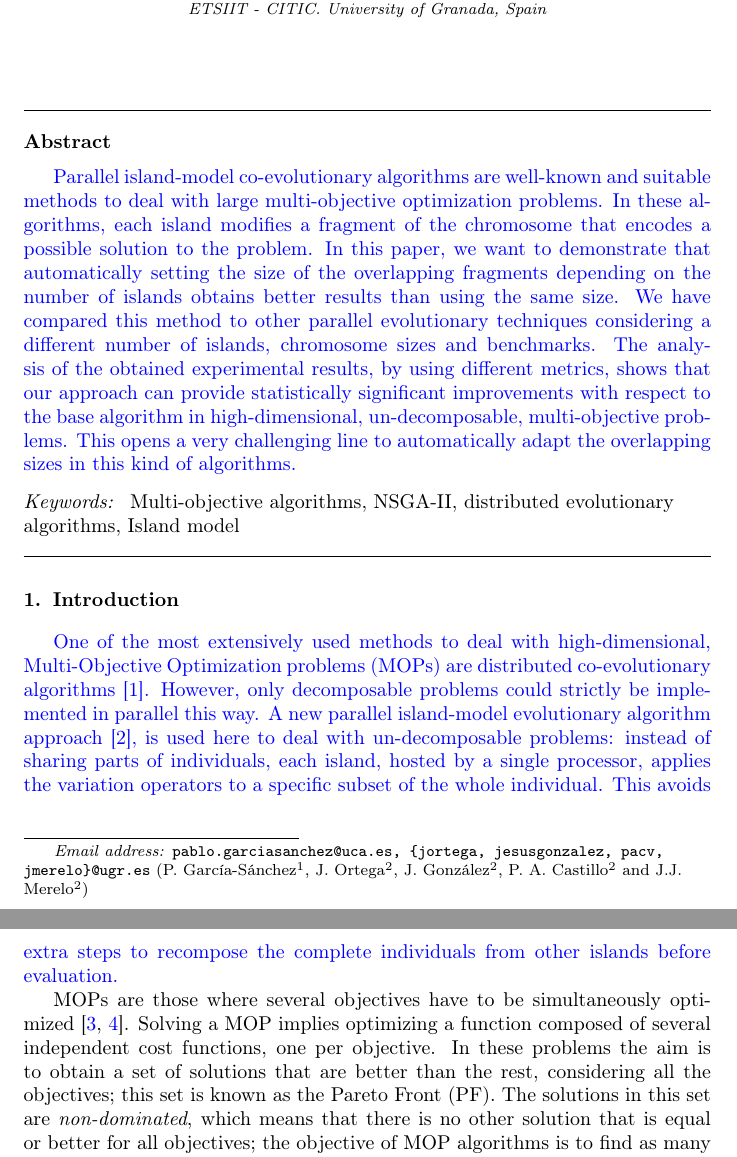
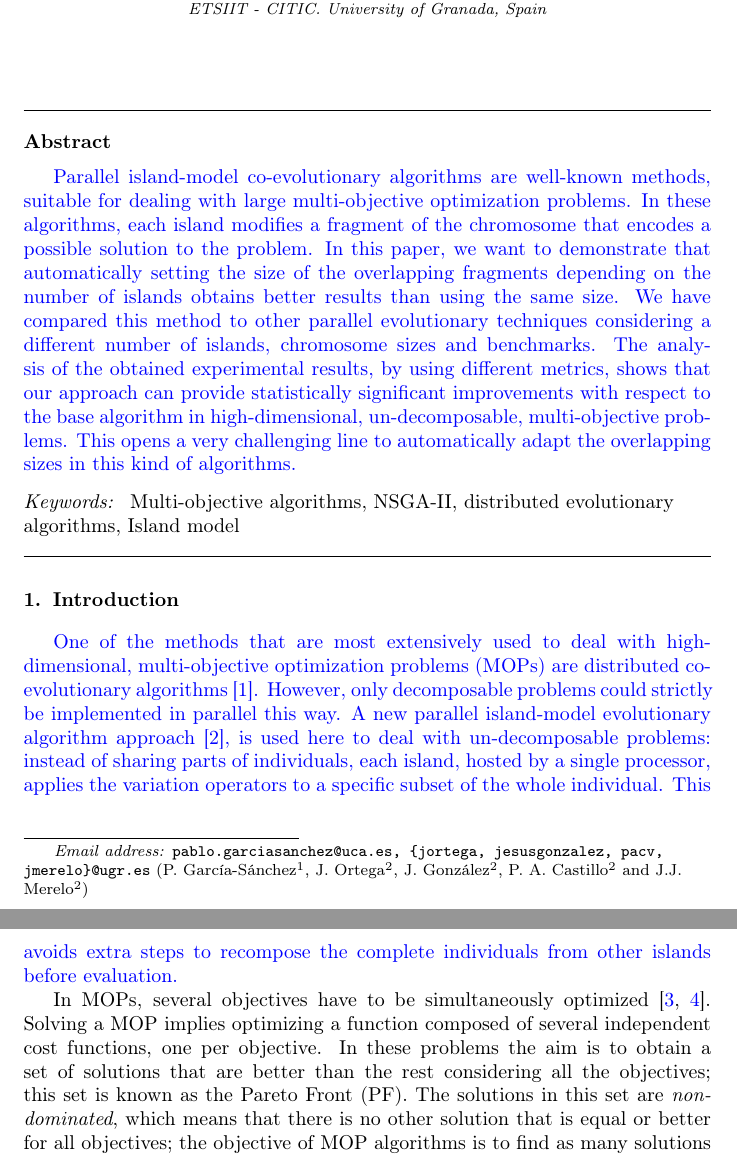
Before and after one commit to geneura-papers/2016-HPCA-HPMOON, a LaTeX paper (hpmoon-asoco.tex): two parts of pages 1 and 2 of 30, joined at a grey line, cut so that both start at the same text. Compiled offline with pdfLaTeX.

Commit message:
Making some small changes

```diff
--- a/hpmoon-asoco.tex
+++ b/hpmoon-asoco.tex
@@ -60,7 +42,7 @@ $^2$ Department of Computer Architecture and Computer Technology.\\ ETSIIT - CIT
 %Results also show that the relation between the number of islands (subpopulations) and the length of the chromosome (number of decision variables) is also a relevant factor to determine the most efficient alternative to distribute the decision variables: the higher the dimensionality and the overlapping, the greater the benefit of distribution in a large number of islands. This opens up a new challenge to be addressed in the future, by experimenting with new ways to calculate the overlapping sizes depending of different factors and parameters.
 
 %%%NEW AND SHORTED
-Parallel island-model co-evolutionary algorithms are well-known and suitable methods to deal with large multi-objective optimization problems. In these algorithms, each island modifies a fragment of the chromosome that encodes a possible solution to the problem. In this paper, we want to demonstrate that automatically setting the size of the overlapping fragments depending on the number of islands obtains better results than using the same size. We  have compared this method to other parallel evolutionary techniques considering a different number of islands, chromosome sizes and benchmarks. The analysis of the obtained experimental results, by using different metrics, shows that our approach can provide statistically significant improvements with respect to the base algorithm in high-dimensional, un-decomposable, multi-objective problems. This opens a very challenging line to automatically adapt the overlapping sizes in this kind of algorithms.
+Parallel island-model co-evolutionary algorithms are well-known methods, suitable for dealing with large multi-objective optimization problems. In these algorithms, each island modifies a fragment of the chromosome that encodes a possible solution to the problem. In this paper, we want to demonstrate that automatically setting the size of the overlapping fragments depending on the number of islands obtains better results than using the same size. We  have compared this method to other parallel evolutionary techniques considering a different number of islands, chromosome sizes and benchmarks. The analysis of the obtained experimental results, by using different metrics, shows that our approach can provide statistically significant improvements with respect to the base algorithm in high-dimensional, un-decomposable, multi-objective problems. This opens a very challenging line to automatically adapt the overlapping sizes in this kind of algorithms.
 
 
 \end{bluecolor}
@@ -80,32 +62,18 @@ Multi-objective algorithms \sep NSGA-II  \sep distributed evolutionary algorithm
 
 \section{Introduction}
 
-%Introduction should start in the same way as the abstract. And
-%starting with something that is not really applicable here, talking
-%about general parallel evolutionary algorithms, is even worse.
-% Right way (IMNSHO)
-% 1. Multiobjective problems are
-% 2. They usually require a good amount of computation → parallel
-% distributed
-% 3. One way to solve them is to use MOEAs _because_ they can be
-% easily parallelized
-% 4. But the easy paralellization is not necessarily efficient.
-% 5. We have proposed the HPMOON (or whatever) technique to improve
-% it. In paper (whatever) we proved that (whatever)
-% 6. In this paper we will be proving whatever - JJ FERGU: Addressing JJ order
-% OK - JJ
-
+% Maybe add a sentence explaining what problems are decomposable and which ones are not. - JJ
 \begin{bluecolor}
-One of the  most extensively used methods to deal with high-dimensional, Multi-Objective Optimization problems (MOPs) are distributed co-evolutionary algorithms \cite{Gong15models}. However, only decomposable problems could strictly be implemented in parallel this way. A new parallel island-model evolutionary algorithm approach \cite{Alba02Parallelism}, is used here to deal with un-decomposable problems: instead of sharing parts of individuals, each island, hosted by a single processor, applies the variation operators to a specific subset of the whole individual. This avoids extra steps to recompose the complete individuals from other islands before evaluation.
+One of the methods that are most extensively used  to deal with high-dimensional, multi-objective optimization problems (MOPs) are distributed co-evolutionary algorithms \cite{Gong15models}. However, only decomposable problems could strictly be implemented in parallel this way. A new parallel island-model evolutionary algorithm approach \cite{Alba02Parallelism}, is used here to deal with un-decomposable problems: instead of sharing parts of individuals, each island, hosted by a single processor, applies the variation operators to a specific subset of the whole individual. This avoids extra steps to recompose the complete individuals from other islands before evaluation.
 \end{bluecolor}
 
 
 %1. MOP ARE
-MOPs are those where several
+In MOPs, several
 objectives have to be simultaneously optimized
 \citep{Mora13paretobased,LIU2017344}. Solving a MOP implies optimizing a function composed of several independent cost functions, one per objective. In
 these problems the aim is to obtain a set of solutions that are better
-than the rest, considering all the objectives; this set is known as
+than the rest considering all the objectives; this set is known as
 the Pareto Front (PF). The solutions in this set are {\em non-dominated},
 which means that there is no other solution that is equal or better
 for all objectives; the objective of MOP algorithms is to find as many
```
Also changed, not shown: hpmoon-asoco.tex (18 more changed lines).
